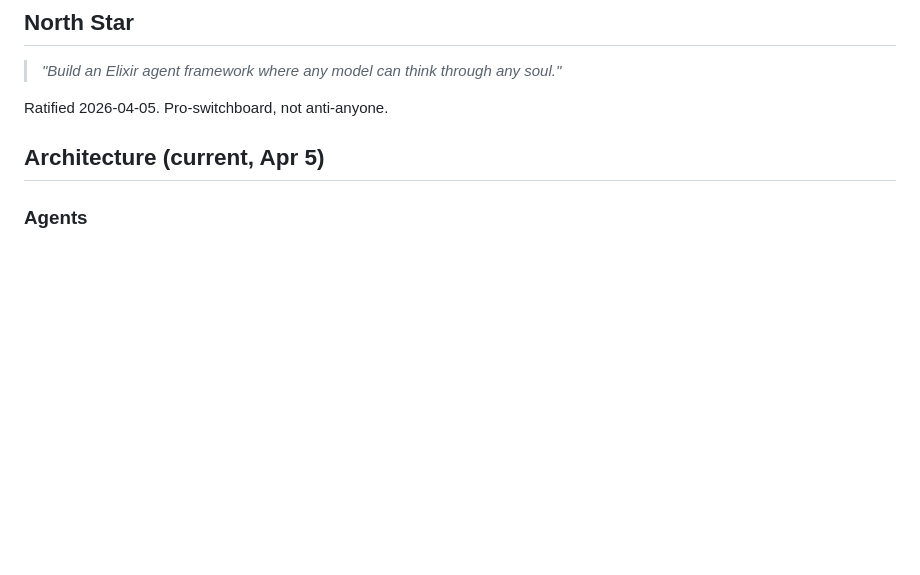
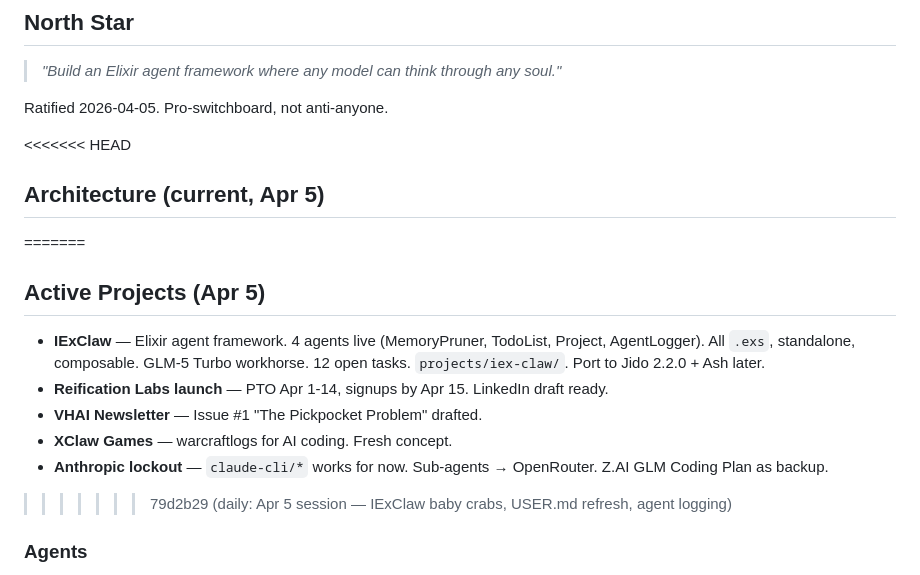
Before and after one commit to reification-labs/iex-claw, a Markdown page: MEMORY.md, the part around the change. GitHub-like rendering; blank space fills up the shorter version.

```diff
--- a/MEMORY.md
+++ b/MEMORY.md
@@ -10,7 +10,16 @@ An Elixir agent framework where any model can think through any soul. The soul l
 
 Ratified 2026-04-05. Pro-switchboard, not anti-anyone.
 
+<<<<<<< HEAD
 ## Architecture (current, Apr 5)
+=======
+## Active Projects (Apr 5)
+- **IExClaw** — Elixir agent framework. 4 agents live (MemoryPruner, TodoList, Project, AgentLogger). All `.exs`, standalone, composable. GLM-5 Turbo workhorse. 12 open tasks. `projects/iex-claw/`. Port to Jido 2.2.0 + Ash later.
+- **Reification Labs launch** — PTO Apr 1-14, signups by Apr 15. LinkedIn draft ready.
+- **VHAI Newsletter** — Issue #1 "The Pickpocket Problem" drafted.
+- **XClaw Games** — warcraftlogs for AI coding. Fresh concept.
+- **Anthropic lockout** — `claude-cli/*` works for now. Sub-agents → OpenRouter. Z.AI GLM Coding Plan as backup.
+>>>>>>> 79d2b29 (daily: Apr 5 session — IExClaw baby crabs, USER.md refresh, agent logging)
 
 ### Agents
 - **Code** — LLM agent (GLM-5 Turbo). Builder. 20KB .exs, partially rewired to lib/.
```
Also changed, not shown: memory/2026-04-05.md (added, +85 -0 lines).
